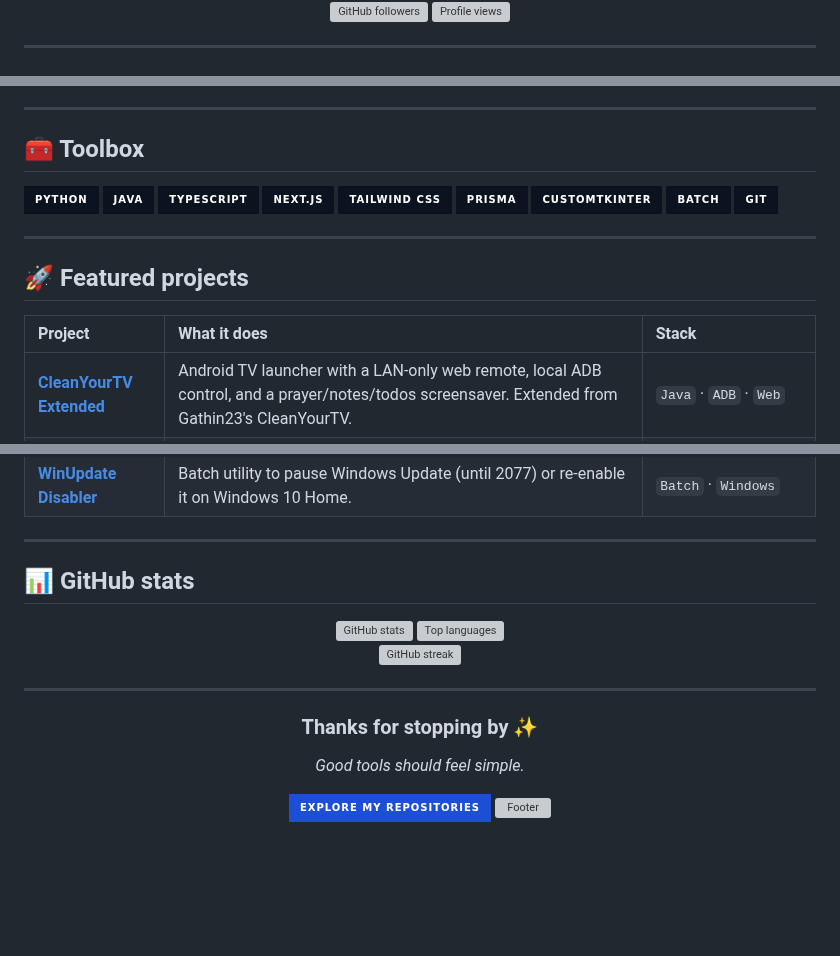
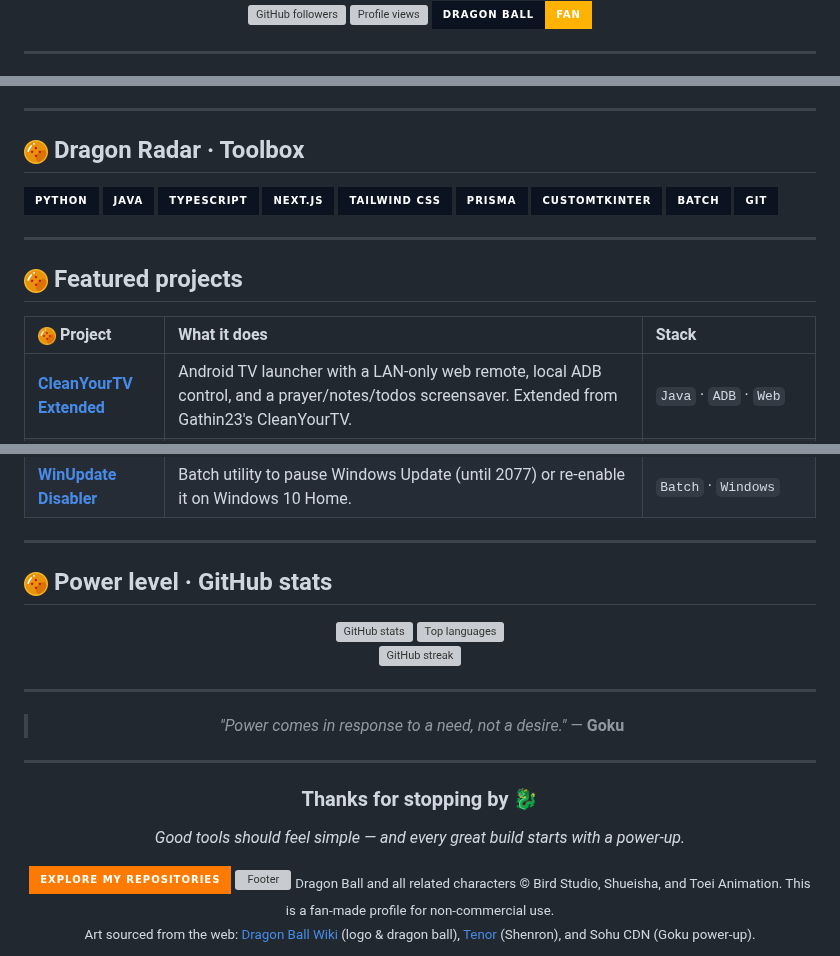
Before and after one commit to RaafiHafidzRamadhan/RaafiHafidzRamadhan, a Markdown page: README.md, 3 parts joined by grey strips. GitHub-like rendering; pictures changed too: assets/dragon-ball.png (added); badges without logos; blank space fills up the shorter version; grey boxes are pictures that could not be loaded.

```diff
--- a/README.md
+++ b/README.md
@@ -9,9 +9,10 @@
 <br/>
 
 <a href="https://github.com/RaafiHafidzRamadhan?tab=followers">
-  <img src="https://img.shields.io/github/followers/RaafiHafidzRamadhan?style=for-the-badge&amp;logo=github&amp;color=1D4ED8&amp;labelColor=0B1220" alt="GitHub followers" />
+  <img src="https://img.shields.io/github/followers/RaafiHafidzRamadhan?style=for-the-badge&amp;logo=github&amp;color=FF7A00&amp;labelColor=0B1220" alt="GitHub followers" />
 </a>
-<img src="https://komarev.com/ghpvc/?username=RaafiHafidzRamadhan&amp;style=for-the-badge&amp;color=0EA5E9&amp;label=PROFILE+VIEWS" alt="Profile views" />
+<img src="https://komarev.com/ghpvc/?username=RaafiHafidzRamadhan&amp;style=for-the-badge&amp;color=1D4ED8&amp;label=PROFILE+VIEWS" alt="Profile views" />
+<img src="https://img.shields.io/badge/DRAGON_BALL-FAN-FFB300?style=for-the-badge&amp;labelColor=0B1220" alt="Dragon Ball fan" />
 
 </div>
 
@@ -29,5 +45,5 @@ I build practical tools that solve everyday problems — from an **Android TV la
 ---
 
-## 🧰 Toolbox
+## <img src="assets/dragon-ball.png" width="24" align="top" /> Dragon Radar · Toolbox
 
 <p>
@@ -44,9 +60,9 @@ I build practical tools that solve everyday problems — from an **Android TV la
 
 ---
 
-## 🚀 Featured projects
+## <img src="assets/dragon-ball.png" width="24" align="top" /> Featured projects
 
-| Project | What it does | Stack |
+| <img src="assets/dragon-ball.png" width="18" align="top" /> Project | What it does | Stack |
 | :--- | :--- | :--- |
 | [**CleanYourTV Extended**](https://github.com/RaafiHafidzRamadhan/cleanyourtvextended) | Android TV launcher with a LAN-only web remote, local ADB control, and a prayer/notes/todos screensaver. Extended from Gathin23's CleanYourTV. | `Java` · `ADB` · `Web` |
 | [**TDL Music**](https://github.com/RaafiHafidzRamadhan/tdl-music-downloader-extended) | Tidal + YouTube music downloader with a modern white/blue UI, circular progress, and a player that shows real audio formats like FLAC and MP3. Extended from Fthzx20's original project. | `Python` · `CustomTkinter` · `yt-dlp` |
@@ -55,7 +71,7 @@ I build practical tools that solve everyday problems — from an **Android TV la
 
 ---
 
-## 📊 GitHub stats
+## <img src="assets/dragon-ball.png" width="24" align="top" /> Power level · GitHub stats
 
 <div align="center">
 
@@ -72,14 +88,27 @@ I build practical tools that solve everyday problems — from an **Android TV la
 
 <div align="center">
 
-### Thanks for stopping by ✨
+> *"Power comes in response to a need, not a desire."* — **Goku**
 
-*Good tools should feel simple.*
+</div>
+
+---
+
+<div align="center">
+
+### Thanks for stopping by 🐉
+
+*Good tools should feel simple — and every great build starts with a power-up.*
 
 <a href="https://github.com/RaafiHafidzRamadhan?tab=repositories">
-  <img src="https://img.shields.io/badge/Explore_my_repositories-1D4ED8?style=for-the-badge&amp;logo=github&amp;logoColor=white" alt="Explore repositories" />
+  <img src="https://img.shields.io/badge/Explore_my_repositories-FF7A00?style=for-the-badge&amp;logo=github&amp;logoColor=white" alt="Explore repositories" />
 </a>
 
-<img src="https://capsule-render.vercel.app/api?type=waving&amp;color=0:38BDF8,50:1D4ED8,100:0B1220&amp;height=120&amp;section=footer" width="100%" alt="Footer" />
+<img src="https://capsule-render.vercel.app/api?type=waving&amp;color=0:0B1220,55:1D4ED8,100:FF7A00&amp;height=120&amp;section=footer" width="100%" alt="Footer" />
+
+<sub>
+Dragon Ball and all related characters © Bird Studio, Shueisha, and Toei Animation. This is a fan-made profile for non-commercial use.<br/>
+Art sourced from the web: <a href="https://dragonball.fandom.com/">Dragon Ball Wiki</a> (logo &amp; dragon ball), <a href="https://tenor.com/view/shenlong-shenron-dragon-ball-summon-dragonball-gif-8946646512229073363">Tenor</a> (Shenron), and Sohu CDN (Goku power-up).
+</sub>
 
 </div>
```
Also changed, not shown: other parts of README.md (+24 -9 lines), assets/dbz-logo.png (added), assets/dragonball-banner.gif (added), assets/goku-powerup.gif (added).
